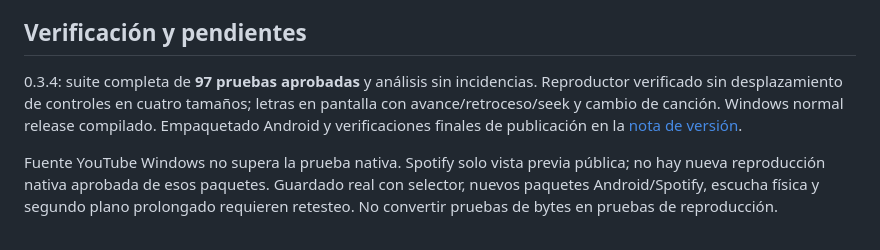
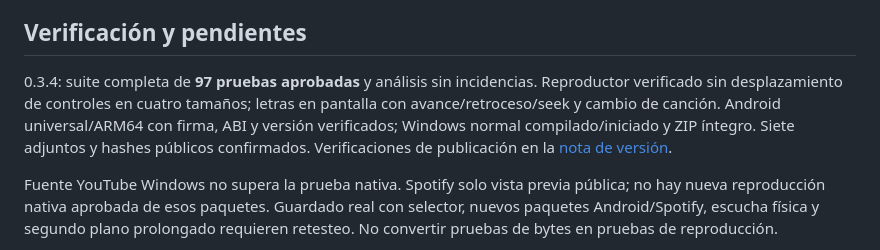
Before and after one commit to Joao-s02/rp_music, a Markdown page: README.md, the part around the change. Drawn GitHub-style.

Commit message:
docs: confirmar release 0.3.4 y siete adjuntos verificados

```diff
--- a/README.md
+++ b/README.md
@@ -40,7 +40,7 @@ Código específico, paquetes, recursos y pruebas de extensiones se desarrollan
 
 ## Verificación y pendientes
 
-0.3.4: suite completa de **97 pruebas aprobadas** y análisis sin incidencias. Reproductor verificado sin desplazamiento de controles en cuatro tamaños; letras en pantalla con avance/retroceso/seek y cambio de canción. Windows normal release compilado. Empaquetado Android y verificaciones finales de publicación en la [nota de versión](boveda/32%20Pruebas%200.3.3%20y%20mejoras%200.3.4.md).
+0.3.4: suite completa de **97 pruebas aprobadas** y análisis sin incidencias. Reproductor verificado sin desplazamiento de controles en cuatro tamaños; letras en pantalla con avance/retroceso/seek y cambio de canción. Android universal/ARM64 con firma, ABI y versión verificados; Windows normal compilado/iniciado y ZIP íntegro. Siete adjuntos y hashes públicos confirmados. Verificaciones de publicación en la [nota de versión](boveda/32%20Pruebas%200.3.3%20y%20mejoras%200.3.4.md).
 
 Fuente YouTube Windows no supera la prueba nativa. Spotify solo vista previa pública; no hay nueva reproducción nativa aprobada de esos paquetes. Guardado real con selector, nuevos paquetes Android/Spotify, escucha física y segundo plano prolongado requieren retesteo. No convertir pruebas de bytes en pruebas de reproducción.
 
```
